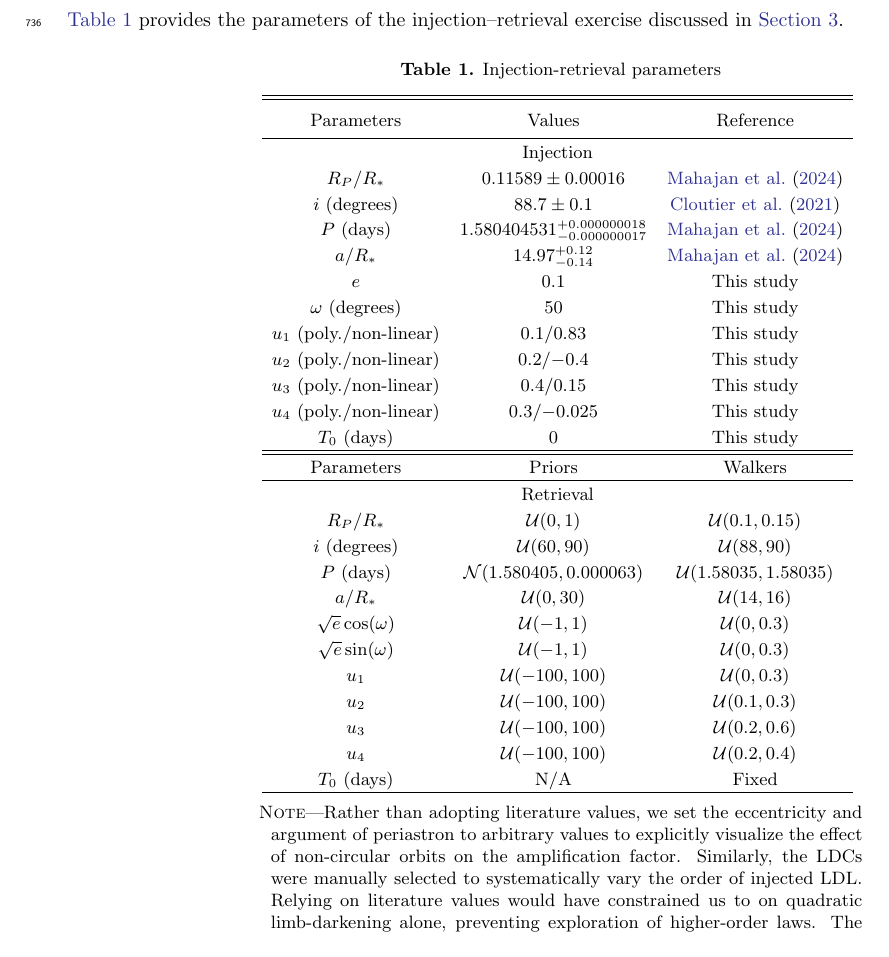
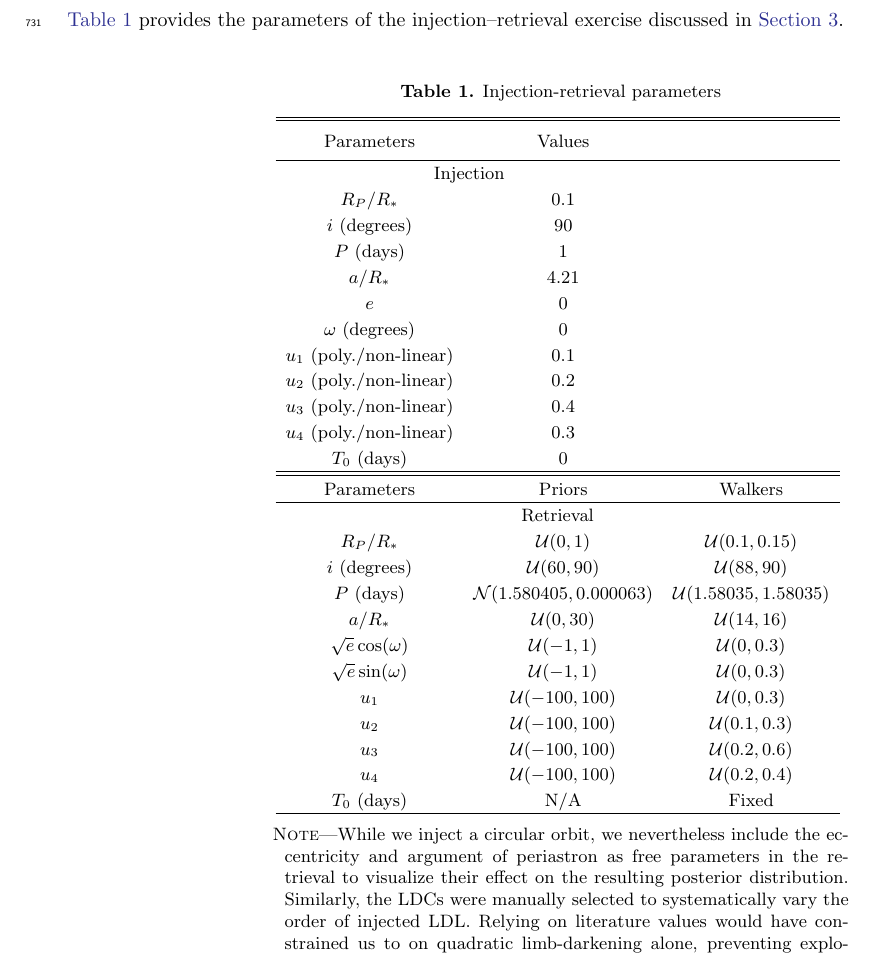
Before and after one commit to SamMerc/Transit-Information-Content, a LaTeX paper (src/tex/ms.tex): part of page 14 of 18, cut so that both start at the same text. Compiled offline with pdfLaTeX; a LaTeX package or settings file that is missing is left out.

Commit message:
[showyourwork] Update overleaf document

```diff
--- a/src/tex/ms.tex
+++ b/src/tex/ms.tex
@@ -275,21 +275,21 @@ With $\sigma_{\rm ref} \equiv \sigma_{\rm OOT}/\sqrt{N}$, the true theoretical f
 \begin{deluxetable}{ccc}[!h]
 \tablecaption{Injection-retrieval parameters}
 \tablehead{
-\colhead{Parameters} & \colhead{Values} & \colhead{Reference}
+\colhead{Parameters} & \colhead{Values}
 }
     \startdata
-\multicolumn{3}{c}{Injection} \\
-$R_P/R_*$ & $0.11589 \pm 0.00016$ & \cite{Mahajan2024}\\
-$i$ (degrees) & $88.7 \pm 0.1$ & \cite{Cloutier2021}\\
-$P$ (days) & $1.580404531^{+0.000000018}_{-0.000000017}$ & \cite{Mahajan2024}\\
-$a/R_*$ & $14.97^{+0.12}_{-0.14}$ & \cite{Mahajan2024}\\
-$e$ & $0.1$ & This study\\
-$\omega$ (degrees) & $50$ & This study\\
-$u_{1}$ (poly./non-linear) & $0.1$/$0.83$ & This study\\
-$u_{2}$ (poly./non-linear) & $0.2$/$-0.4$ & This study\\
-$u_{3}$ (poly./non-linear) & $0.4$/$0.15$ & This study\\
-$u_{4}$ (poly./non-linear) & $0.3$/$-0.025$ & This study\\
-$T_0$ (days) & 0 & This study\\
+\multicolumn{2}{c}{Injection} \\
+$R_P/R_*$ & $0.1$ \\
+$i$ (degrees) & $90$ \\
+$P$ (days) & $1$ \\
+$a/R_*$ & $4.21$ \\
+$e$ & $0$ \\
+$\omega$ (degrees) & $0$ \\
+$u_{1}$ (poly./non-linear) & $0.1$ \\
+$u_{2}$ (poly./non-linear) & $0.2$ \\
+$u_{3}$ (poly./non-linear) & $0.4$ \\
+$u_{4}$ (poly./non-linear) & $0.3$ \\
+$T_0$ (days) & 0 \\
 \hline
 \hline
 Parameters & Priors & Walkers \\
@@ -307,7 +307,8 @@ $u_{3}$ & $\mathcal{U}(-100, 100)$ & $\mathcal{U}(0.2, 0.6)$\\
 $u_{4}$ & $\mathcal{U}(-100, 100)$ & $\mathcal{U}(0.2, 0.4)$\\
 $T_0$ (days) & N/A & Fixed \\
     \enddata
-    \tablecomments{Rather than adopting literature values, we set the eccentricity and argument of periastron to arbitrary values to explicitly visualize the effect of non-circular orbits on the amplification factor. Similarly, the LDCs were manually selected to systematically vary the order of injected LDL. Relying on literature values would have constrained us to on quadratic limb-darkening alone, preventing exploration of higher-order laws. The reported injection LDCs fall into two categories. The first corresponds to the coefficients used in \autoref{sec:TDPP}'s injection--retrieval tests. In this case, the coefficients were consistent across all three tested laws (e.g., the $2^{\rm rd}$-order polynomial LDL used $[0.1, 0.2]$ while the third-order polynomial LDL used $[0.1, 0.2, 0.4]$). The second category corresponds to the the LDCs used for the fourth-order non-linear LDL, which was used as injection in \autoref{sec:amp_factor_cause} and \autoref{sec:boosting_science}'s analyses. Priors and walker starting positions for these tests are not reported as they depend on the case considered. The methodology used to selected the priors and walkers starter positions for a given choice of injection and retrieval LDL is detailed in the main text (e.g. \autoref{sec:sensitivity_analysis} and \autoref{sec:impact_prior_choice}).}
+    \tablecomments{While we inject a circular orbit, we nevertheless include the eccentricity and argument of periastron as free parameters in the retrieval to visualize their effect on the resulting posterior distribution.
+    Similarly, the LDCs were manually selected to systematically vary the order of injected LDL. Relying on literature values would have constrained us to on quadratic limb-darkening alone, preventing exploration of higher-order laws. The reported injection LDCs fall into two categories. The first corresponds to the coefficients used in \autoref{sec:TDPP}'s injection--retrieval tests. In this case, the coefficients were consistent across all three tested laws (e.g., the $2^{\rm rd}$-order polynomial LDL used $[0.1, 0.2]$ while the third-order polynomial LDL used $[0.1, 0.2, 0.4]$). The second category corresponds to the the LDCs used for the fourth-order non-linear LDL, which was used as injection in \autoref{sec:amp_factor_cause} and \autoref{sec:boosting_science}'s analyses. Priors and walker starting positions for these tests are not reported as they depend on the case considered. The methodology used to selected the priors and walkers starter positions for a given choice of injection and retrieval LDL is detailed in the main text (e.g. \autoref{sec:sensitivity_analysis} and \autoref{sec:impact_prior_choice}).}
     \label{tab:tab1}
 \end{deluxetable}
 
```
Also changed, not shown: src/tex/ms.tex (10 more changed lines).
